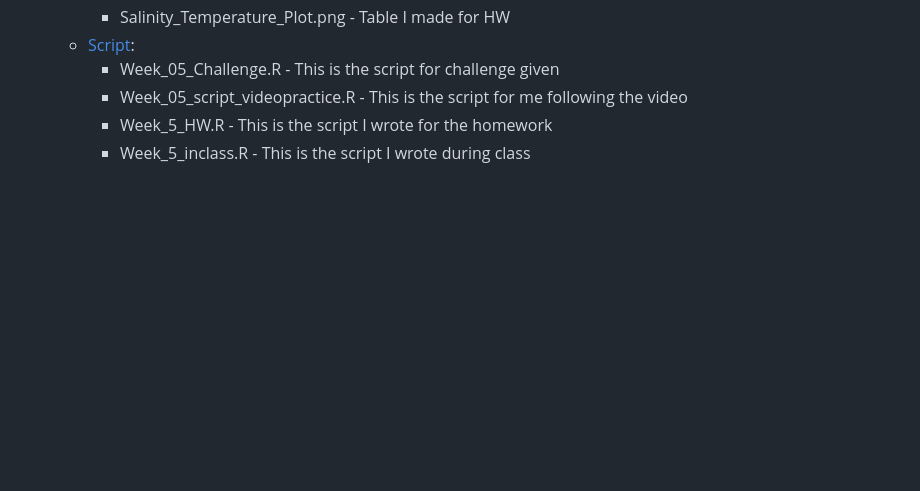
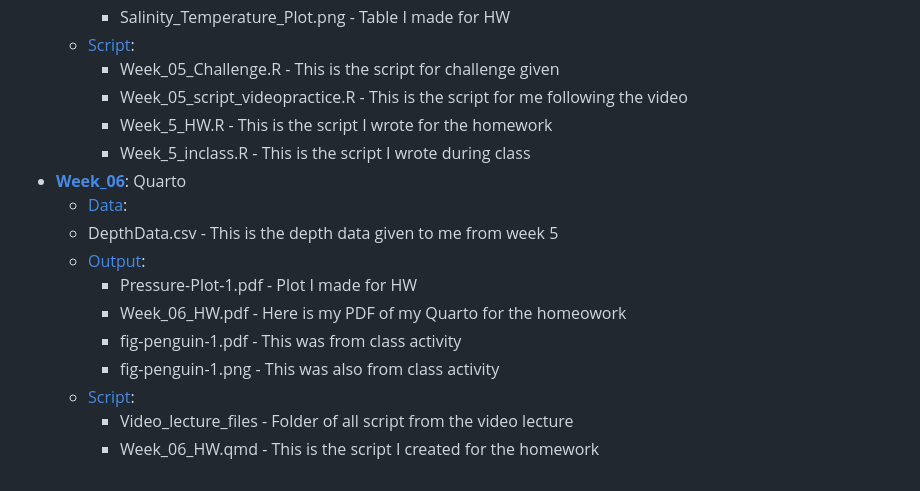
Before and after one commit to OCN-682-UH/Barkai, a Markdown page: README.md, the part around the change. Rendered like a GitHub page; blank space fills up the shorter version.

```diff
--- a/README.md
+++ b/README.md
@@ -46,3 +46,14 @@
       * Week_05_script_videopractice.R - This is the script for me following the video
       * Week_5_HW.R - This is the script I wrote for the homework
       * Week_5_inclass.R - This is the script I wrote during class
+* [**Week_06**](https://github.com/OCN-682-UH/Barkai/tree/main/Week_06): Quarto
+  * [Data](https://github.com/OCN-682-UH/Barkai/tree/main/Week_06/Data):
+   * DepthData.csv - This is the depth data given to me from week 5
+  * [Output](https://github.com/OCN-682-UH/Barkai/tree/main/Week_06/Output):
+      * Pressure-Plot-1.pdf - Plot I made for HW
+      * Week_06_HW.pdf - Here is my PDF of my Quarto for the homeowork
+      * fig-penguin-1.pdf - This was from class activity
+      * fig-penguin-1.png - This was also from class activity
+   * [Script](https://github.com/OCN-682-UH/Barkai/tree/main/Week_06/Script):
+     * Video_lecture_files - Folder of all script from the video lecture
+      * Week_06_HW.qmd - This is the script I created for the homework
```
